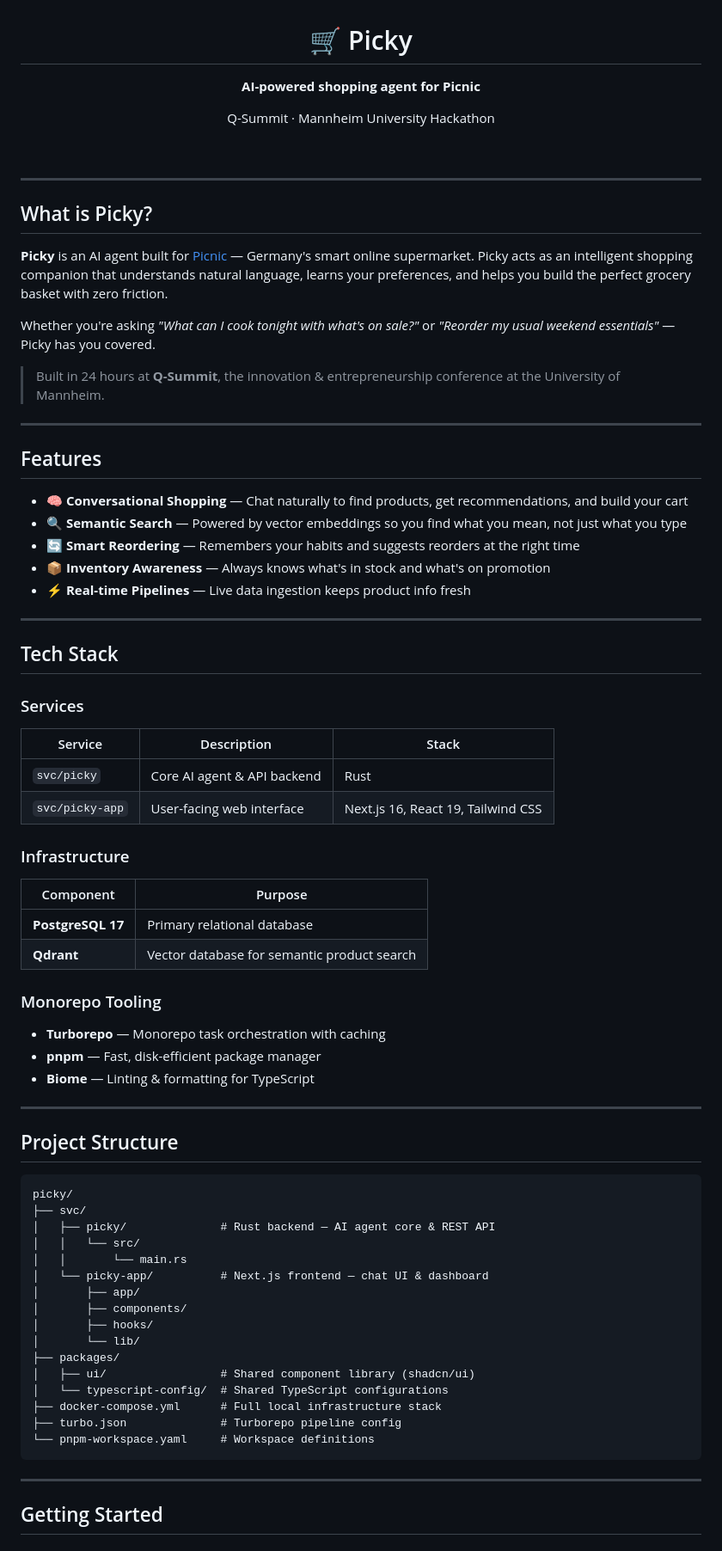
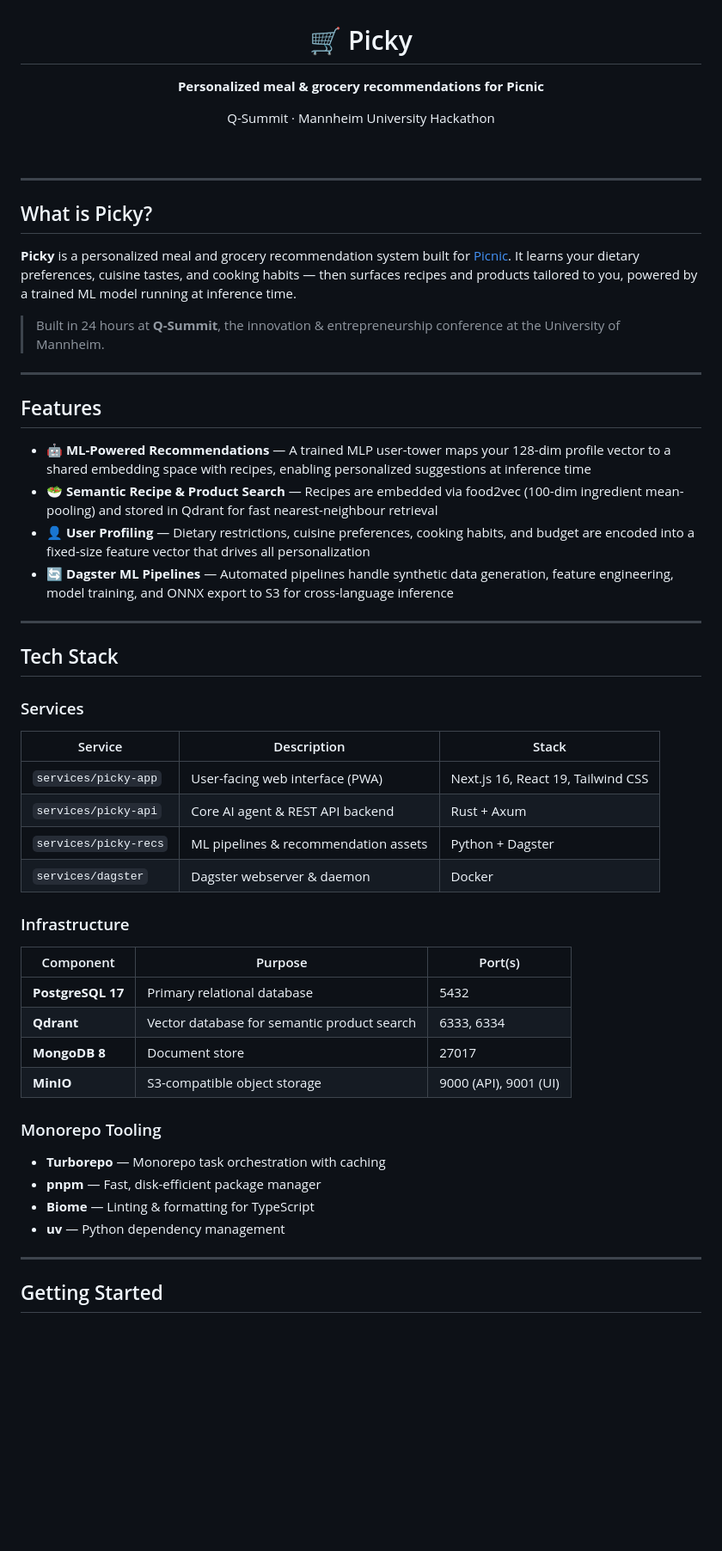
Before and after one commit to ITU-Hackers/q-hack-2026, a Markdown page: README.md, the part around one of its changes. Shown at 86% size. Rendered like a GitHub page; blank space fills up the shorter version.

````diff
--- a/README.md
+++ b/README.md
@@ -1,6 +1,6 @@
 <div align="center">
   <h1>🛒 Picky</h1>
-  <p><strong>AI-powered shopping agent for Picnic</strong></p>
+  <p><strong>Personalized meal & grocery recommendations for Picnic</strong></p>
   <p>
     Q-Summit · Mannheim University Hackathon
   </p>
@@ -11,9 +11,7 @@
 
 ## What is Picky?
 
-**Picky** is an AI agent built for [Picnic](https://picnic.app/de/) — Germany's smart online supermarket. Picky acts as an intelligent shopping companion that understands natural language, learns your preferences, and helps you build the perfect grocery basket with zero friction.
-
-Whether you're asking _"What can I cook tonight with what's on sale?"_ or _"Reorder my usual weekend essentials"_ — Picky has you covered.
+**Picky** is a personalized meal and grocery recommendation system built for [Picnic](https://picnic.app/de/). It learns your dietary preferences, cuisine tastes, and cooking habits — then surfaces recipes and products tailored to you, powered by a trained ML model running at inference time.
 
 > Built in 24 hours at **Q-Summit**, the innovation & entrepreneurship conference at the University of Mannheim.
 
@@ -21,11 +19,10 @@ Whether you're asking _"What can I cook tonight with what's on sale?"_ or _"Reor
 
 ## Features
 
-- 🧠 **Conversational Shopping** — Chat naturally to find products, get recommendations, and build your cart
-- 🔍 **Semantic Search** — Powered by vector embeddings so you find what you mean, not just what you type
-- 🔄 **Smart Reordering** — Remembers your habits and suggests reorders at the right time
-- 📦 **Inventory Awareness** — Always knows what's in stock and what's on promotion
-- ⚡ **Real-time Pipelines** — Live data ingestion keeps product info fresh
+- 🤖 **ML-Powered Recommendations** — A trained MLP user-tower maps your 128-dim profile vector to a shared embedding space with recipes, enabling personalized suggestions at inference time
+- 🥗 **Semantic Recipe & Product Search** — Recipes are embedded via food2vec (100-dim ingredient mean-pooling) and stored in Qdrant for fast nearest-neighbour retrieval
+- 👤 **User Profiling** — Dietary restrictions, cuisine preferences, cooking habits, and budget are encoded into a fixed-size feature vector that drives all personalization
+- 🔄 **Dagster ML Pipelines** — Automated pipelines handle synthetic data generation, feature engineering, model training, and ONNX export to S3 for cross-language inference
 
 ---
 
@@ -33,46 +30,28 @@ Whether you're asking _"What can I cook tonight with what's on sale?"_ or _"Reor
 
 ### Services
 
-| Service         | Description                 | Stack                              |
-| --------------- | --------------------------- | ---------------------------------- |
-| `svc/picky`     | Core AI agent & API backend | Rust                               |
-| `svc/picky-app` | User-facing web interface   | Next.js 16, React 19, Tailwind CSS |
+| Service                  | Description                          | Stack                              |
+| ------------------------ | ------------------------------------ | ---------------------------------- |
+| `services/picky-app`     | User-facing web interface (PWA)      | Next.js 16, React 19, Tailwind CSS |
+| `services/picky-api`     | Core AI agent & REST API backend     | Rust + Axum                        |
+| `services/picky-recs`    | ML pipelines & recommendation assets | Python + Dagster                   |
+| `services/dagster`       | Dagster webserver & daemon           | Docker                             |
 
 ### Infrastructure
 
-| Component         | Purpose                                     |
-| ----------------- | ------------------------------------------- |
-| **PostgreSQL 17** | Primary relational database                 |
-| **Qdrant**        | Vector database for semantic product search |
+| Component         | Purpose                                     | Port(s)               |
+| ----------------- | ------------------------------------------- | --------------------- |
+| **PostgreSQL 17** | Primary relational database                 | 5432                  |
+| **Qdrant**        | Vector database for semantic product search | 6333, 6334            |
+| **MongoDB 8**     | Document store                              | 27017                 |
+| **MinIO**         | S3-compatible object storage                | 9000 (API), 9001 (UI) |
 
 ### Monorepo Tooling
 
 - **Turborepo** — Monorepo task orchestration with caching
 - **pnpm** — Fast, disk-efficient package manager
 - **Biome** — Linting & formatting for TypeScript
-
----
-
-## Project Structure
-
-```
-picky/
-├── svc/
-│   ├── picky/              # Rust backend — AI agent core & REST API
-│   │   └── src/
-│   │       └── main.rs
-│   └── picky-app/          # Next.js frontend — chat UI & dashboard
-│       ├── app/
-│       ├── components/
-│       ├── hooks/
-│       └── lib/
-├── packages/
-│   ├── ui/                 # Shared component library (shadcn/ui)
-│   └── typescript-config/  # Shared TypeScript configurations
-├── docker-compose.yml      # Full local infrastructure stack
-├── turbo.json              # Turborepo pipeline config
-└── pnpm-workspace.yaml     # Workspace definitions
-```
+- **uv** — Python dependency management
 
 ---
 
````
Also changed, not shown: other parts of README.md (+42 -118 lines).
